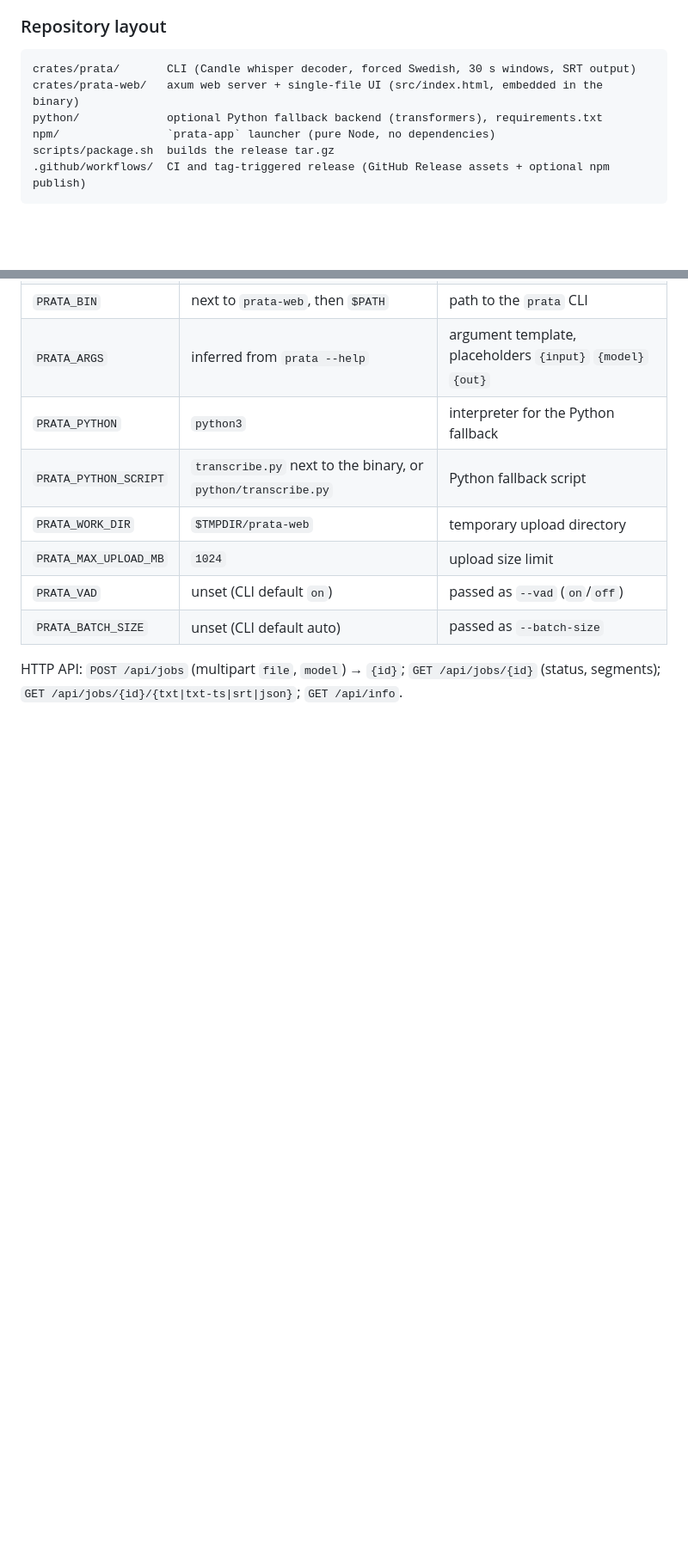
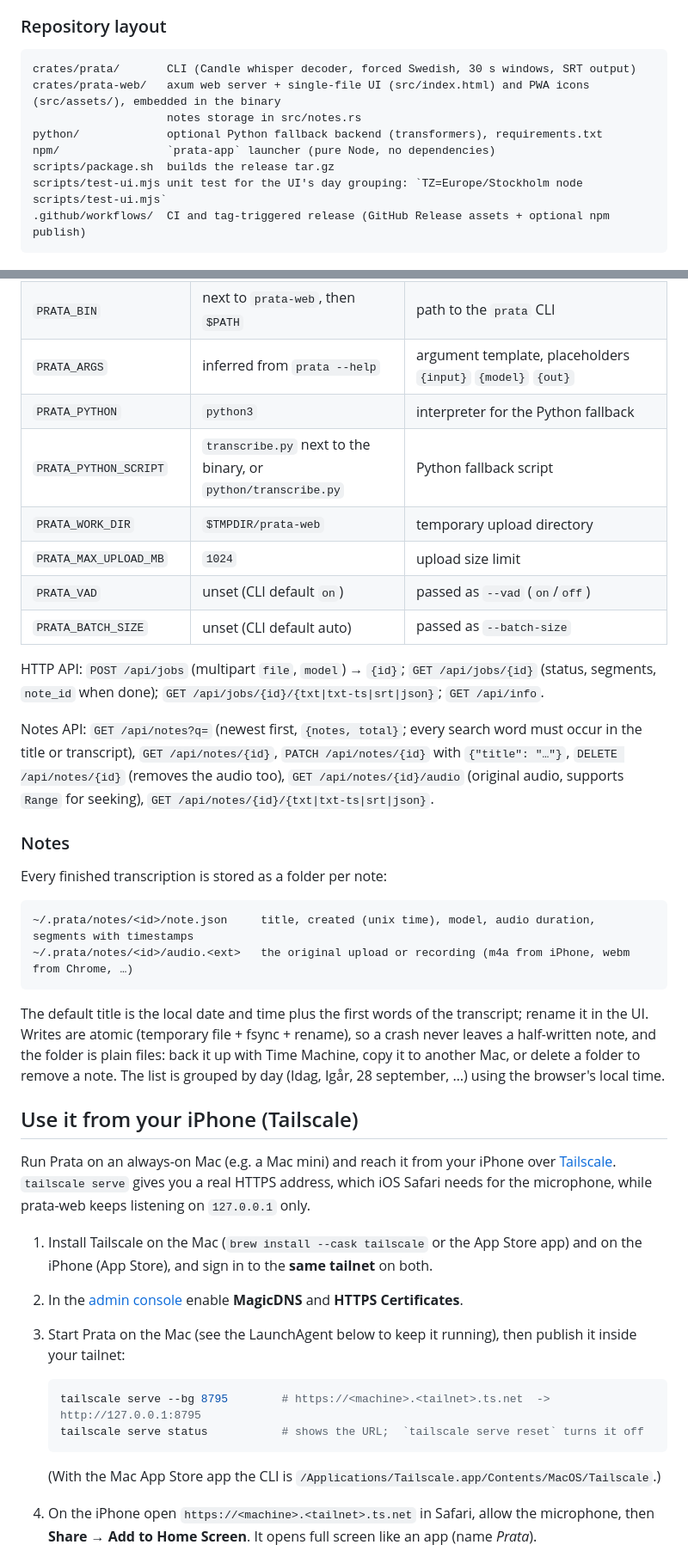
Before and after one commit to Malmen877/prata, a Markdown page: README.md, 2 parts joined by grey strips. Shown at 86% size. Drawn GitHub-style; blank space fills up the shorter version.

````diff
--- a/README.md
+++ b/README.md
@@ -86,10 +89,12 @@ PRATA_LOCAL_ASSET=$PWD/dist/prata-v0.1.0-darwin-arm64.tar.gz node npm/bin/prata.
 
 ```
 crates/prata/       CLI (Candle whisper decoder, forced Swedish, 30 s windows, SRT output)
-crates/prata-web/   axum web server + single-file UI (src/index.html, embedded in the binary)
+crates/prata-web/   axum web server + single-file UI (src/index.html) and PWA icons (src/assets/), embedded in the binary
+                    notes storage in src/notes.rs
 python/             optional Python fallback backend (transformers), requirements.txt
 npm/                `prata-app` launcher (pure Node, no dependencies)
 scripts/package.sh  builds the release tar.gz
+scripts/test-ui.mjs unit test for the UI's day grouping: `TZ=Europe/Stockholm node scripts/test-ui.mjs`
 .github/workflows/  CI and tag-triggered release (GitHub Release assets + optional npm publish)
 ```
 
@@ -135,5 +145,44 @@ All settings are environment variables. `PRATA_*` is the primary name; the older
 | `PRATA_VAD` | unset (CLI default `on`) | passed as `--vad` (`on`/`off`) |
 | `PRATA_BATCH_SIZE` | unset (CLI default auto) | passed as `--batch-size` |
 
-HTTP API: `POST /api/jobs` (multipart `file`, `model`) → `{id}`; `GET /api/jobs/{id}` (status, segments);
+HTTP API: `POST /api/jobs` (multipart `file`, `model`) → `{id}`; `GET /api/jobs/{id}` (status, segments, `note_id` when done);
 `GET /api/jobs/{id}/{txt|txt-ts|srt|json}`; `GET /api/info`.
+
+Notes API: `GET /api/notes?q=` (newest first, `{notes, total}`; every search word must occur in the title or transcript),
+`GET /api/notes/{id}`, `PATCH /api/notes/{id}` with `{"title": "…"}`, `DELETE /api/notes/{id}` (removes the audio too),
+`GET /api/notes/{id}/audio` (original audio, supports `Range` for seeking), `GET /api/notes/{id}/{txt|txt-ts|srt|json}`.
+
+### Notes
+
+Every finished transcription is stored as a folder per note:
+
+```
+~/.prata/notes/<id>/note.json     title, created (unix time), model, audio duration, segments with timestamps
+~/.prata/notes/<id>/audio.<ext>   the original upload or recording (m4a from iPhone, webm from Chrome, …)
+```
+
+The default title is the local date and time plus the first words of the transcript; rename it in the UI.
+Writes are atomic (temporary file + fsync + rename), so a crash never leaves a half-written note, and the folder is
+plain files: back it up with Time Machine, copy it to another Mac, or delete a folder to remove a note.
+The list is grouped by day (Idag, Igår, 28 september, …) using the browser's local time.
+
+## Use it from your iPhone (Tailscale)
+
+Run Prata on an always-on Mac (e.g. a Mac mini) and reach it from your iPhone over [Tailscale](https://tailscale.com).
+`tailscale serve` gives you a real HTTPS address, which iOS Safari needs for the microphone, while prata-web keeps
+listening on `127.0.0.1` only.
+
+1. Install Tailscale on the Mac (`brew install --cask tailscale` or the App Store app) and on the iPhone (App Store),
+   and sign in to the **same tailnet** on both.
+2. In the [admin console](https://login.tailscale.com/admin/dns) enable **MagicDNS** and **HTTPS Certificates**.
+3. Start Prata on the Mac (see the LaunchAgent below to keep it running), then publish it inside your tailnet:
+
+   ```bash
+   tailscale serve --bg 8795        # https://<machine>.<tailnet>.ts.net  ->  http://127.0.0.1:8795
+   tailscale serve status           # shows the URL;  `tailscale serve reset` turns it off
+   ```
+
+   (With the Mac App Store app the CLI is `/Applications/Tailscale.app/Contents/MacOS/Tailscale`.)
+4. On the iPhone open `https://<machine>.<tailnet>.ts.net` in Safari, allow the microphone, then
+   **Share → Add to Home Screen**. It opens full screen like an app (name *Prata*).
+
````
Also changed, not shown: other parts of README.md (+61 -5 lines).
